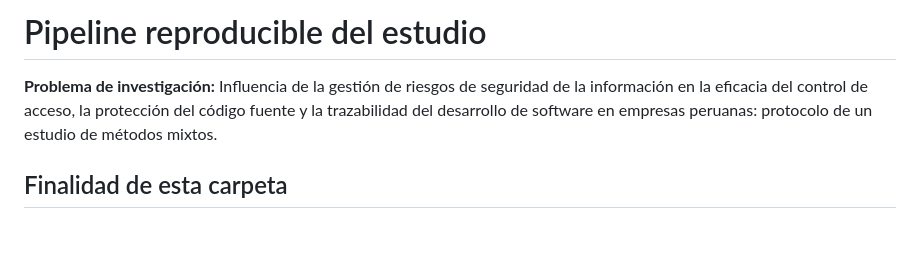
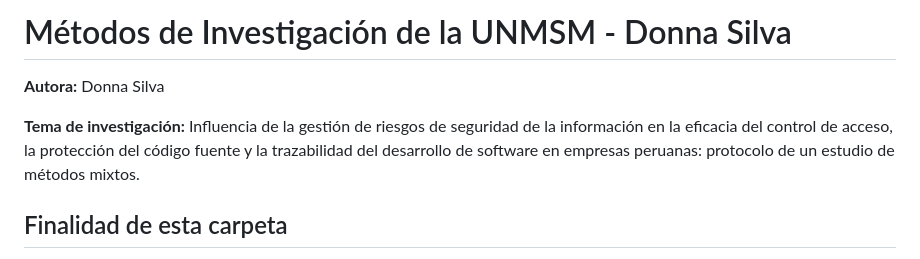
Before and after one commit to donnasilvag-collab/unmsm-research-methods-dsilva, a Markdown page: 05_pipeline/README.md, the part around the change. GitHub-like rendering; blank space fills up the shorter version.

Commit message:
Update pipeline header with author and research topic

```diff
--- a/05_pipeline/README.md
+++ b/05_pipeline/README.md
@@ -1,6 +1,8 @@
-# Pipeline reproducible del estudio
+# Métodos de Investigación de la UNMSM - Donna Silva
 
-**Problema de investigación:** Influencia de la gestión de riesgos de seguridad de la información en la eficacia del control de acceso, la protección del código fuente y la trazabilidad del desarrollo de software en empresas peruanas: protocolo de un estudio de métodos mixtos.
+**Autora:** Donna Silva
+
+**Tema de investigación:** Influencia de la gestión de riesgos de seguridad de la información en la eficacia del control de acceso, la protección del código fuente y la trazabilidad del desarrollo de software en empresas peruanas: protocolo de un estudio de métodos mixtos.
 
 ## Finalidad de esta carpeta
 
```
